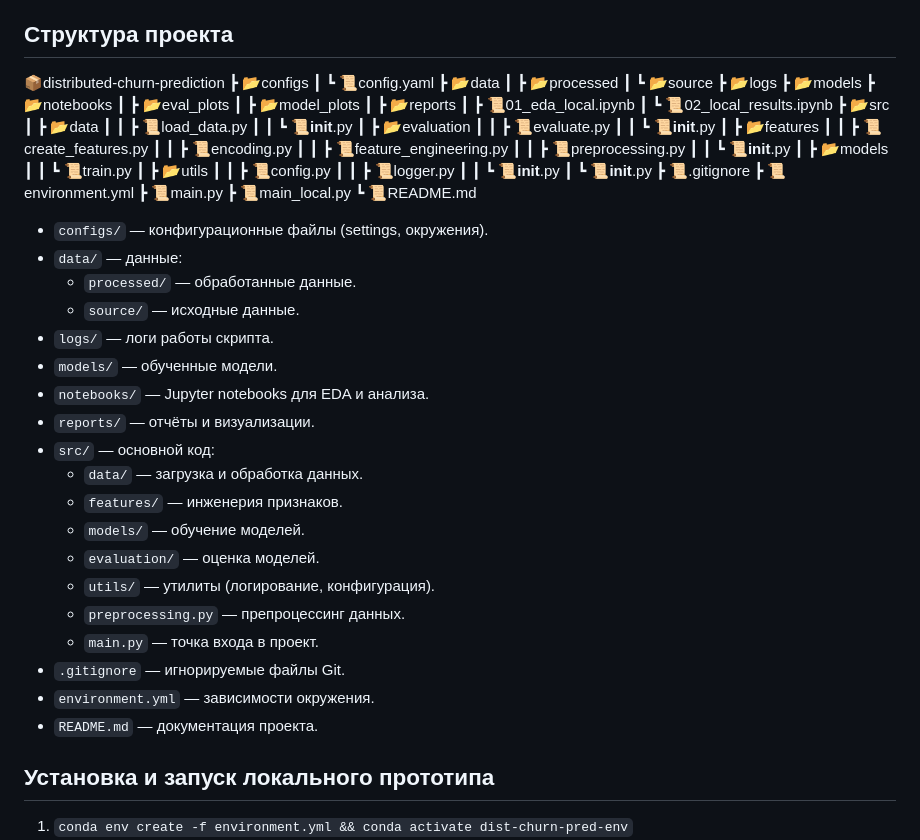
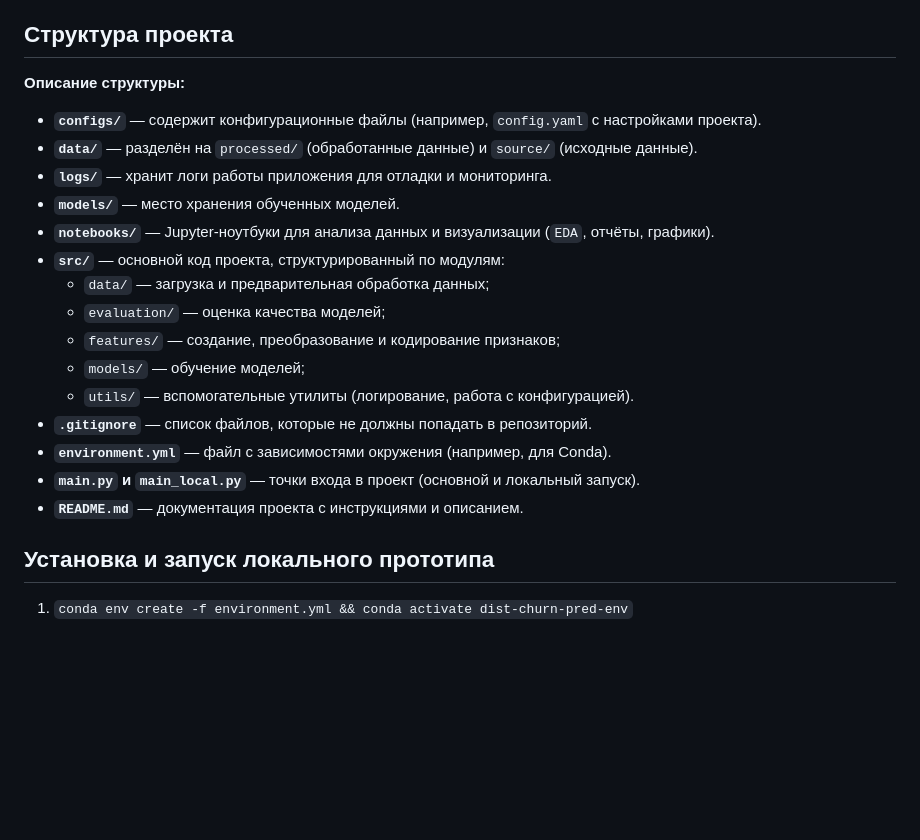
Before and after one commit to Skerter/distributed-churn-prediction, a Markdown page: README.md, the part around the change. Drawn GitHub-style; blank space fills up the shorter version.

Commit message:
Revise project structure details in README.md
Updated project structure description in README.

```diff
--- a/README.md
+++ b/README.md
@@ -13,66 +13,23 @@ End-to-end ML-пайплайн для предсказания оттока кл
 - Config: YAML для reproducibility.
 
 ## Структура проекта
-📦distributed-churn-prediction
- ┣ 📂configs
- ┃ ┗ 📜config.yaml
- ┣ 📂data
- ┃ ┣ 📂processed
- ┃ ┗ 📂source
- ┣ 📂logs
- ┣ 📂models
- ┣ 📂notebooks
- ┃ ┣ 📂eval_plots
- ┃ ┣ 📂model_plots
- ┃ ┣ 📂reports
- ┃ ┣ 📜01_eda_local.ipynb
- ┃ ┗ 📜02_local_results.ipynb
- ┣ 📂src
- ┃ ┣ 📂data
- ┃ ┃ ┣ 📜load_data.py
- ┃ ┃ ┗ 📜__init__.py
- ┃ ┣ 📂evaluation
- ┃ ┃ ┣ 📜evaluate.py
- ┃ ┃ ┗ 📜__init__.py
- ┃ ┣ 📂features
- ┃ ┃ ┣ 📜create_features.py
- ┃ ┃ ┣ 📜encoding.py
- ┃ ┃ ┣ 📜feature_engineering.py
- ┃ ┃ ┣ 📜preprocessing.py
- ┃ ┃ ┗ 📜__init__.py
- ┃ ┣ 📂models
- ┃ ┃ ┗ 📜train.py
- ┃ ┣ 📂utils
- ┃ ┃ ┣ 📜config.py
- ┃ ┃ ┣ 📜logger.py
- ┃ ┃ ┗ 📜__init__.py
- ┃ ┗ 📜__init__.py
- ┣ 📜.gitignore
- ┣ 📜environment.yml
- ┣ 📜main.py
- ┣ 📜main_local.py
- ┗ 📜README.md
 
-
-- `configs/` — конфигурационные файлы (settings, окружения).
-- `data/` — данные:
-  - `processed/` — обработанные данные.
-  - `source/` — исходные данные.
-- `logs/` — логи работы скрипта.
-- `models/` — обученные модели.
-- `notebooks/` — Jupyter notebooks для EDA и анализа.
-- `reports/` — отчёты и визуализации.
-- `src/` — основной код:
-  - `data/` — загрузка и обработка данных.
-  - `features/` — инженерия признаков.
-  - `models/` — обучение моделей.
-  - `evaluation/` — оценка моделей.
-  - `utils/` — утилиты (логирование, конфигурация).
-  - `preprocessing.py` — препроцессинг данных.
-  - `main.py` — точка входа в проект.
-- `.gitignore` — игнорируемые файлы Git.
-- `environment.yml` — зависимости окружения.
-- `README.md` — документация проекта.
+**Описание структуры:**
+- **`configs/`** — содержит конфигурационные файлы (например, `config.yaml` с настройками проекта).
+- **`data/`** — разделён на `processed/` (обработанные данные) и `source/` (исходные данные).
+- **`logs/`** — хранит логи работы приложения для отладки и мониторинга.
+- **`models/`** — место хранения обученных моделей.
+- **`notebooks/`** — Jupyter-ноутбуки для анализа данных и визуализации (`EDA`, отчёты, графики).
+- **`src/`** — основной код проекта, структурированный по модулям:
+  - `data/` — загрузка и предварительная обработка данных;
+  - `evaluation/` — оценка качества моделей;
+  - `features/` — создание, преобразование и кодирование признаков;
+  - `models/` — обучение моделей;
+  - `utils/` — вспомогательные утилиты (логирование, работа с конфигурацией).
+- **`.gitignore`** — список файлов, которые не должны попадать в репозиторий.
+- **`environment.yml`** — файл с зависимостями окружения (например, для Conda).
+- **`main.py` и `main_local.py`** — точки входа в проект (основной и локальный запуск).
+- **`README.md`** — документация проекта с инструкциями и описанием.
 
 ## Установка и запуск локального прототипа
 1. `conda env create -f environment.yml && conda activate dist-churn-pred-env`
```
